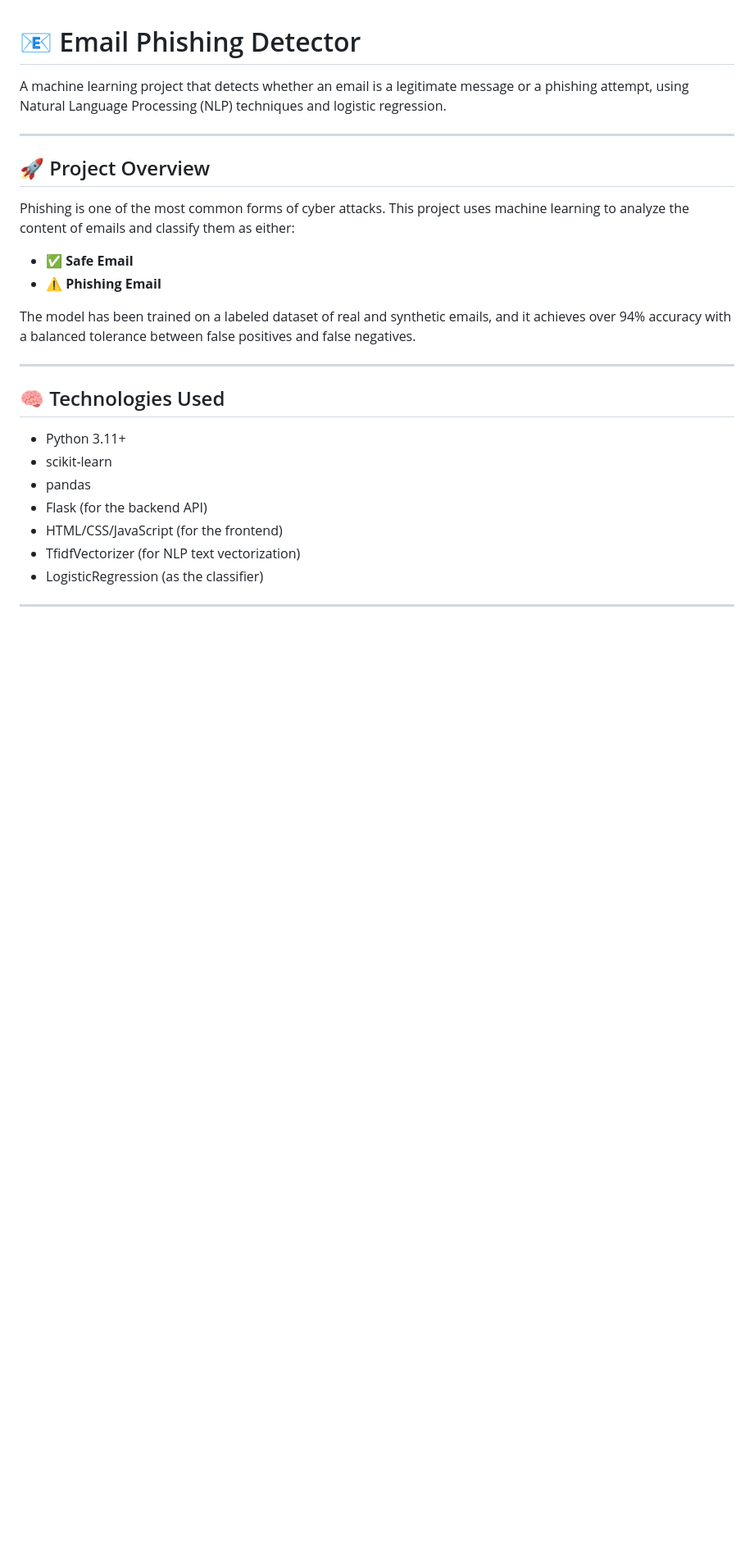
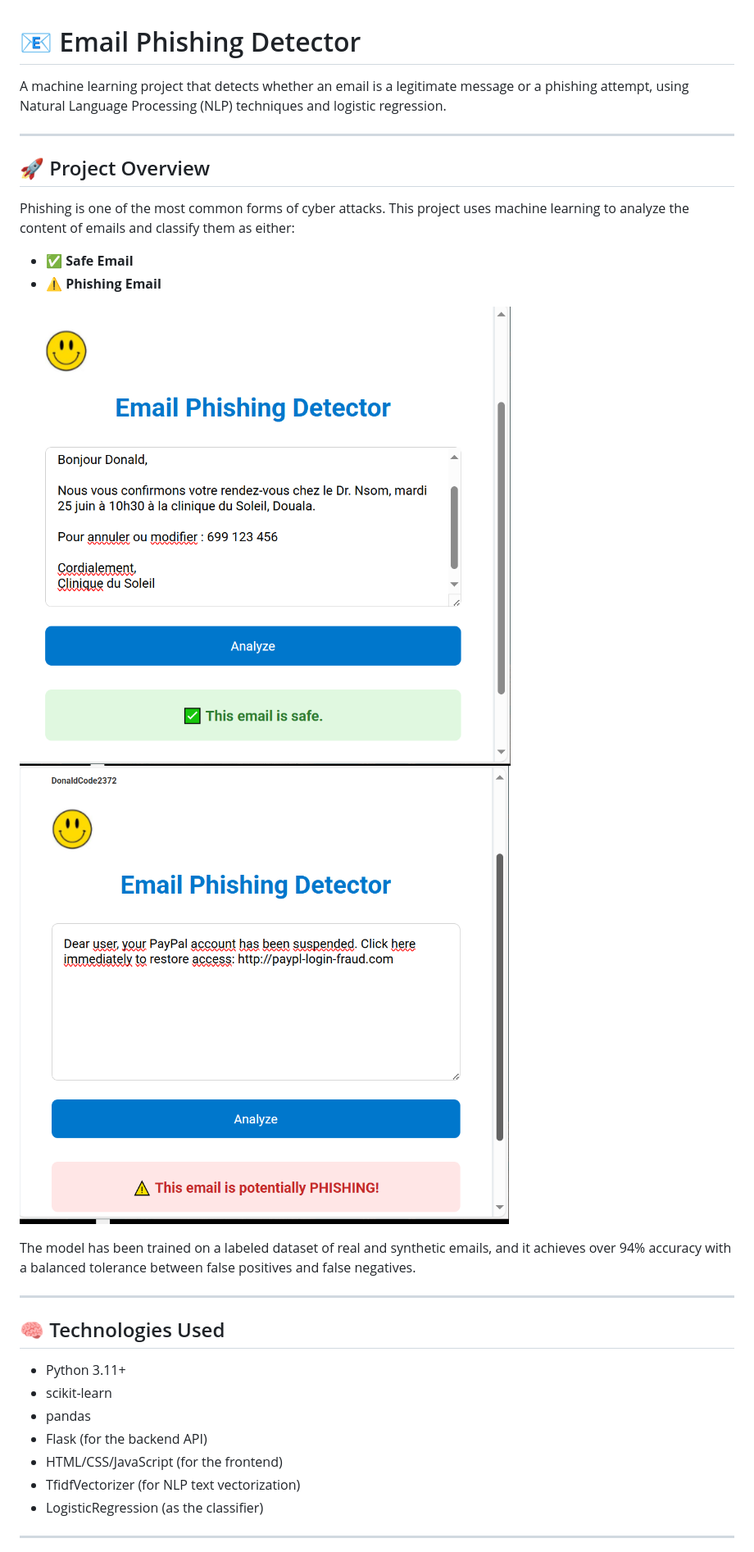
Before and after one commit to Donald2372/phishing-detector, a Markdown page: README.md, the part around the change printed below. Shown: that part at 82% size. Drawn GitHub-style; pictures changed too: image1.png (added), image2.png (added); blank space fills up the shorter version.

Commit message:
Ajout des images image1.png et image2.png au README

```diff
--- a/README.md
+++ b/README.md
@@ -10,6 +10,10 @@ Phishing is one of the most common forms of cyber attacks. This project uses mac
 
 - ✅ **Safe Email**
 - ⚠️ **Phishing Email**
+
+![Screenshot](image2.png)
+![Screenshot](image1.png)
+
 
 The model has been trained on a labeled dataset of real and synthetic emails, and it achieves over 94% accuracy with a balanced tolerance between false positives and false negatives.
 
```
Also changed, not shown: other parts of README.md (+12 -1 lines).
